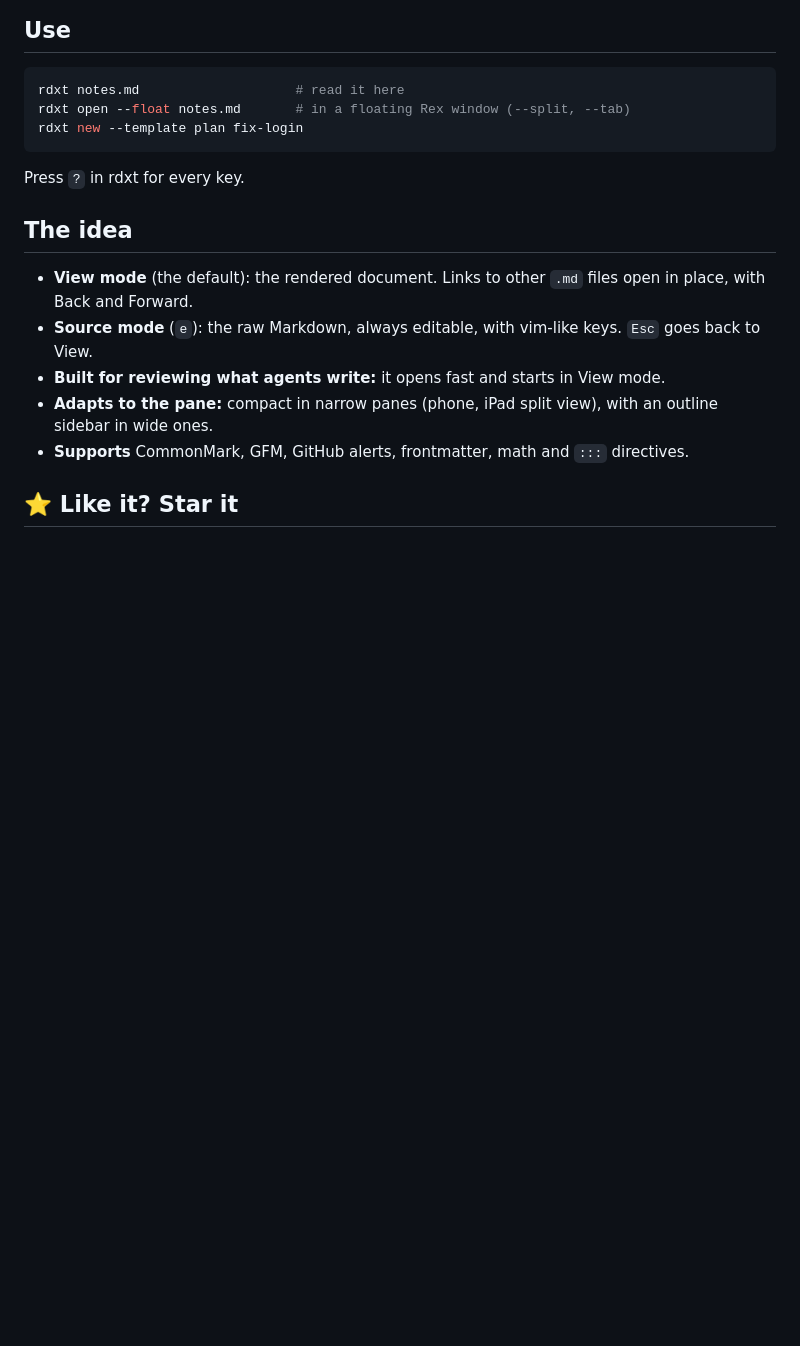
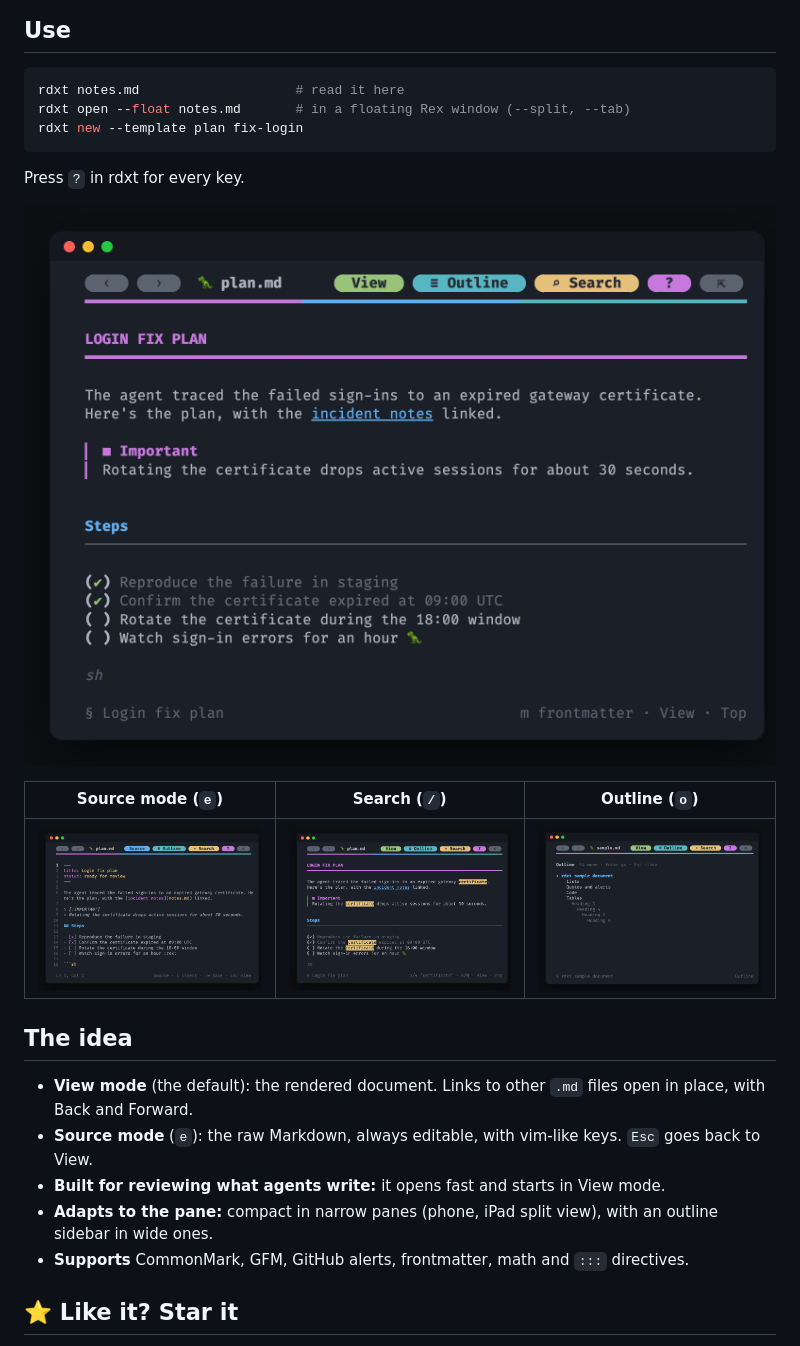
Before and after one commit to mikeyobrien/rex-doc, a Markdown page: README.md, the part around the change. Drawn GitHub-style; pictures changed too: docs/screenshots/outline.png (added), docs/screenshots/search.png (added), docs/screenshots/source.png (added); blank space fills up the shorter version.

```diff
--- a/README.md
+++ b/README.md
@@ -35,6 +35,12 @@ rdxt new --template plan fix-login
 
 Press `?` in rdxt for every key.
 
+![rdxt showing an agent's plan in Rex: the top bar, a capitalized title, an alert and ticked tasks](docs/screenshots/view.png)
+
+| Source mode (`e`) | Search (`/`) | Outline (`o`) |
+|---|---|---|
+| ![Source mode with syntax colors and line numbers](docs/screenshots/source.png) | ![Search with every match highlighted](docs/screenshots/search.png) | ![The outline of a document](docs/screenshots/outline.png) |
+
 ## The idea
 
 - **View mode** (the default): the rendered document. Links to other `.md` files open in place, with Back and Forward.
```
Also changed, not shown: 4 other files.
